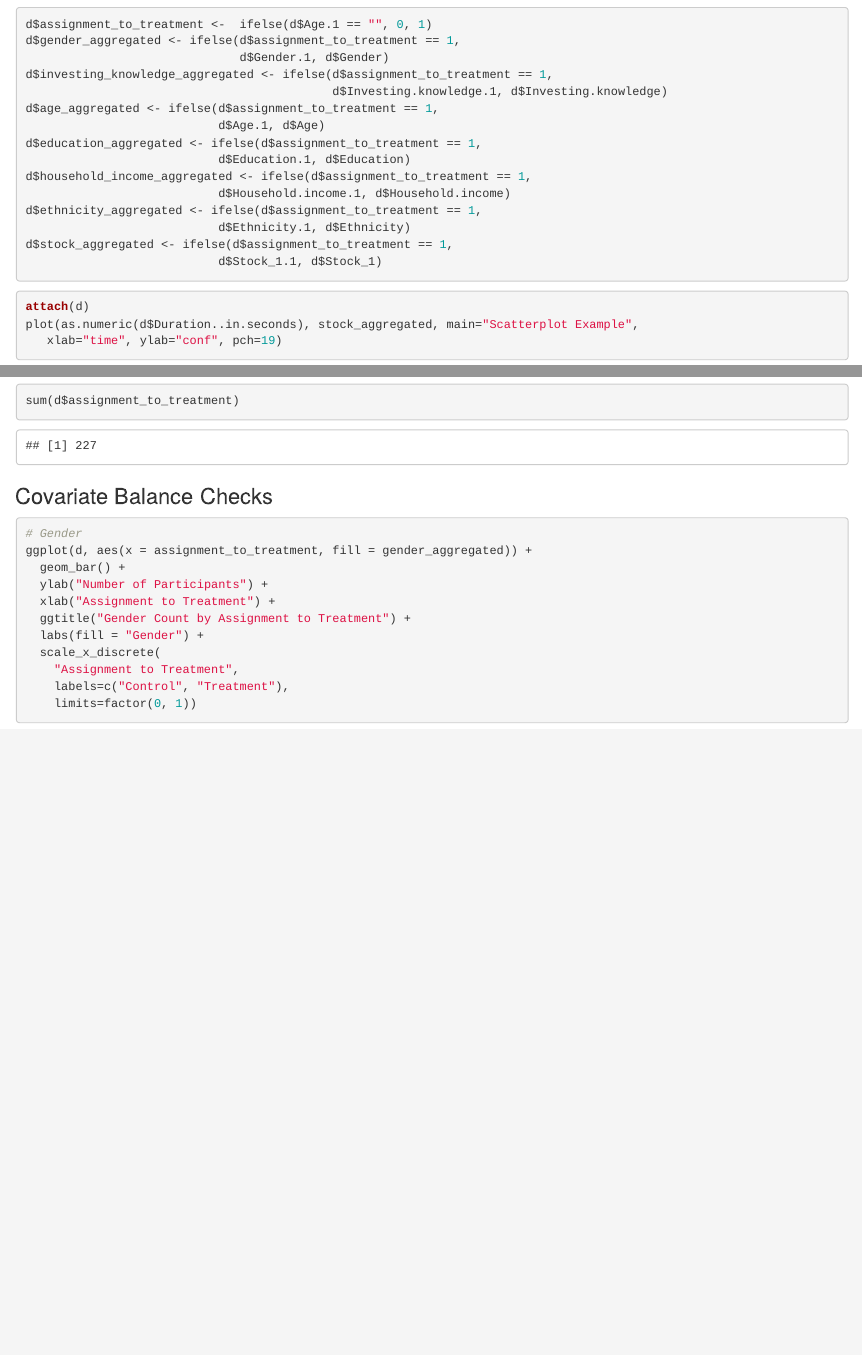
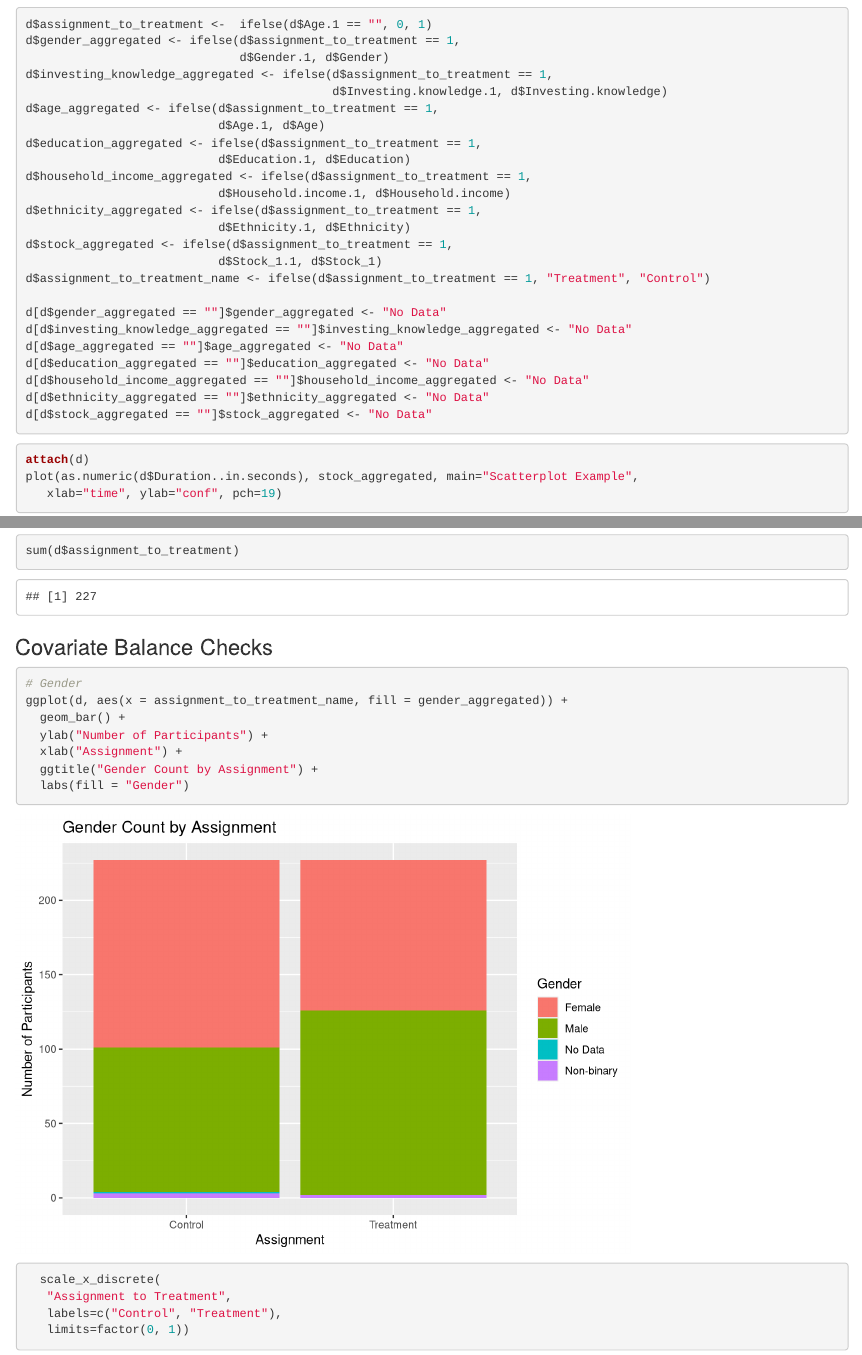
Before and after one commit to nschantz-ucb/w241-final, an R Markdown document (results_analysis.Rmd): the page in a window 1100 px wide, from 2280 px down, and a second part further down, joined at a grey line. Rendered offline with R 4.5, knitr and Pandoc, with nearby package versions.

Commit message:
Adjust plots to include no data

````diff
--- a/results_analysis.Rmd
+++ b/results_analysis.Rmd
@@ -64,6 +64,15 @@ d$ethnicity_aggregated <- ifelse(d$assignment_to_treatment == 1,
                            d$Ethnicity.1, d$Ethnicity)
 d$stock_aggregated <- ifelse(d$assignment_to_treatment == 1,
                            d$Stock_1.1, d$Stock_1)
+d$assignment_to_treatment_name <- ifelse(d$assignment_to_treatment == 1, "Treatment", "Control")
+
+d[d$gender_aggregated == ""]$gender_aggregated <- "No Data"
+d[d$investing_knowledge_aggregated == ""]$investing_knowledge_aggregated <- "No Data"
+d[d$age_aggregated == ""]$age_aggregated <- "No Data"
+d[d$education_aggregated == ""]$education_aggregated <- "No Data"
+d[d$household_income_aggregated == ""]$household_income_aggregated <- "No Data"
+d[d$ethnicity_aggregated == ""]$ethnicity_aggregated <- "No Data"
+d[d$stock_aggregated == ""]$stock_aggregated <- "No Data"
 ```
 
 ```{r}
@@ -77,10 +86,10 @@ sum(d$assignment_to_treatment)
 
 ```{r, include=TRUE}
 # Gender
-ggplot(d, aes(x = assignment_to_treatment, fill = gender_aggregated)) +
+ggplot(d, aes(x = assignment_to_treatment_name, fill = gender_aggregated)) +
   geom_bar() +
   ylab("Number of Participants") +
-  xlab("Assignment to Treatment") +
-  ggtitle("Gender Count by Assignment to Treatment") +
-  labs(fill = "Gender") +
+  xlab("Assignment") +
+  ggtitle("Gender Count by Assignment") +
+  labs(fill = "Gender")
   scale_x_discrete(
````
Also changed, not shown: results_analysis.nb.html, results_analysis.Rmd (16 more changed lines).
